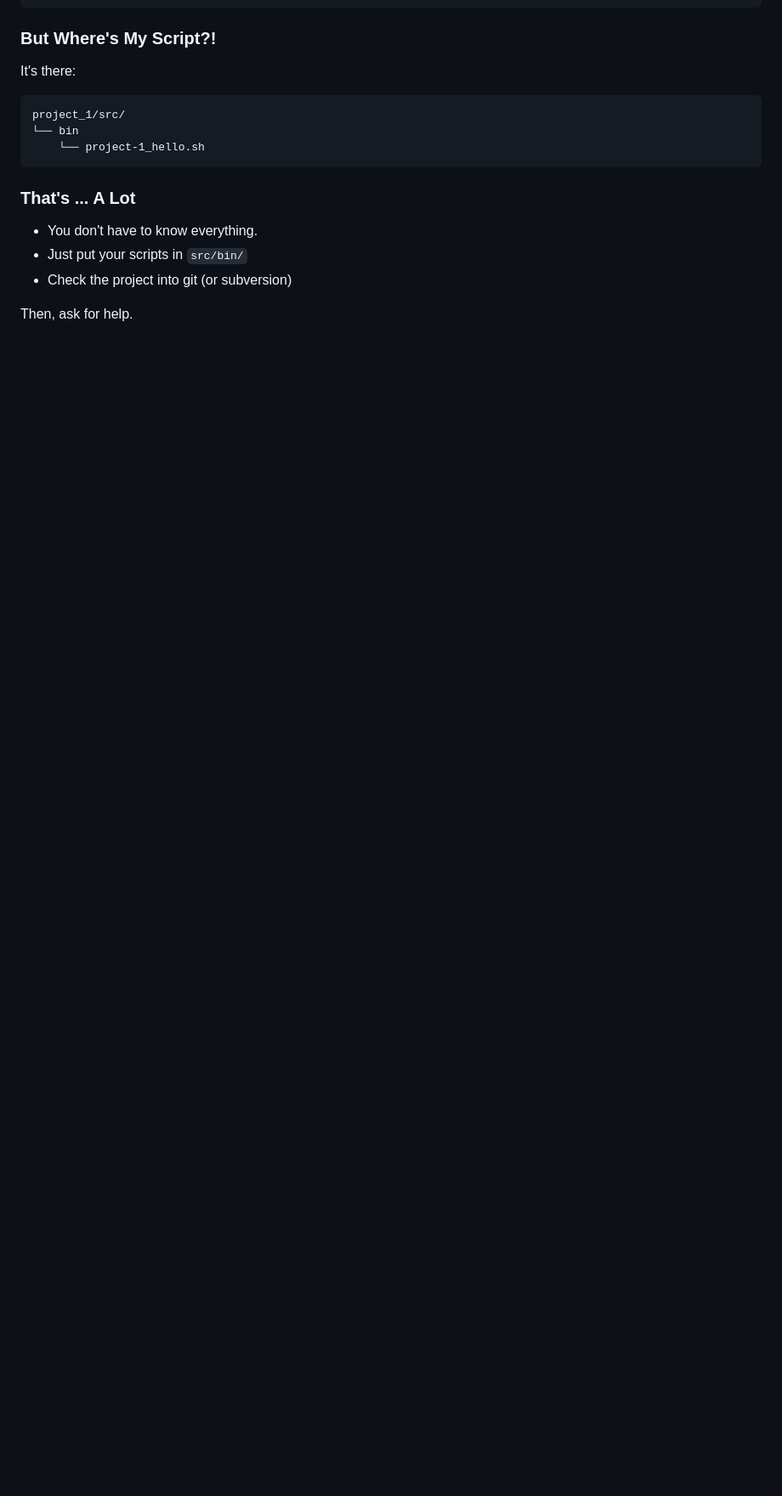
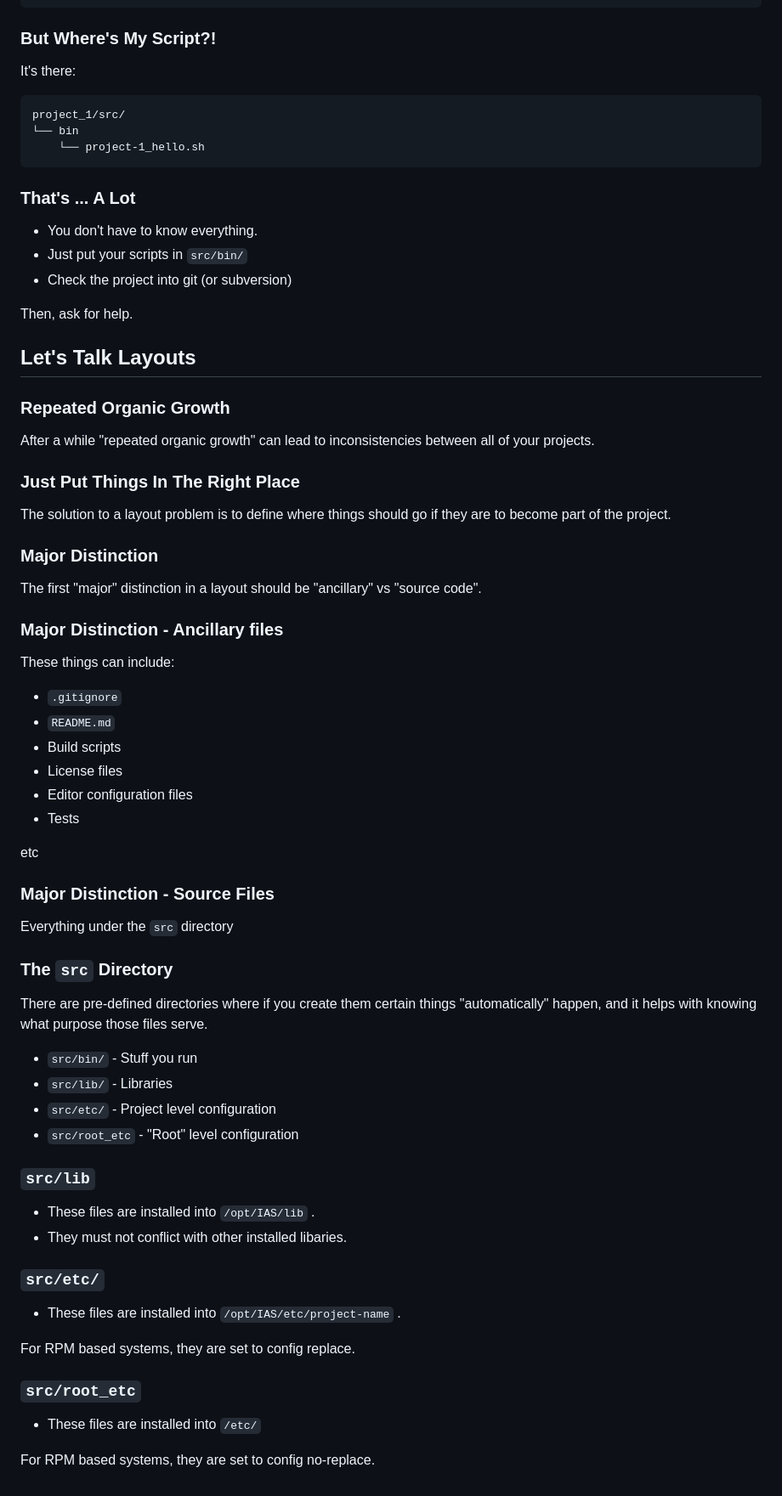
Before and after one commit to mvanwinkleias/blog_posts, a Markdown page: 2023-05-10-package_shell_walkthrough/2023-05-10-package_shell_walkthrough.md, the part around one of its changes. Shown at 85% size. Drawn GitHub-style; blank space fills up the shorter version.

Commit message:
progress

````diff
--- a/2023-05-10-package_shell_walkthrough/2023-05-10-package_shell_walkthrough.md
+++ b/2023-05-10-package_shell_walkthrough/2023-05-10-package_shell_walkthrough.md
@@ -175,3 +207,66 @@ project_1/src/
 * Check the project into git (or subversion)
 
 Then, ask for help.
+
+## Let's Talk Layouts
+
+### Repeated Organic Growth
+
+After a while "repeated organic growth" can lead to
+inconsistencies between all of your projects.
+
+### Just Put Things In The Right Place
+
+The solution to a layout problem is to define where
+things should go if they are to become part of
+the project.
+
+### Major Distinction
+
+The first "major" distinction in a layout should be "ancillary"
+vs "source code".
+
+### Major Distinction - Ancillary files
+
+These things can include:
+
+* ```.gitignore```
+* ```README.md```
+* Build scripts
+* License files
+* Editor configuration files
+* Tests
+
+etc
+
+### Major Distinction - Source Files
+
+Everything under the ```src``` directory
+
+### The ```src``` Directory
+
+There are pre-defined directories where if you create them
+certain things "automatically" happen, and it helps with
+knowing what purpose those files serve.
+
+* ```src/bin/``` - Stuff you run
+* ```src/lib/``` - Libraries
+* ```src/etc/``` - Project level configuration
+* ```src/root_etc``` - "Root" level configuration
+
+### ```src/lib```
+
+* These files are installed into ```/opt/IAS/lib``` .
+* They must not conflict with other installed libaries.
+
+### ```src/etc/```
+
+* These files are installed into ```/opt/IAS/etc/project-name``` .
+
+For RPM based systems, they are set to config replace.
+
+### ```src/root_etc```
+
+* These files are installed into ```/etc/```
+
+For RPM based systems, they are set to config no-replace.
````
Also changed, not shown: other parts of 2023-05-10-package_shell_walkthrough/2023-05-10-package_shell_walkthrough.md (+32 -0 lines).
